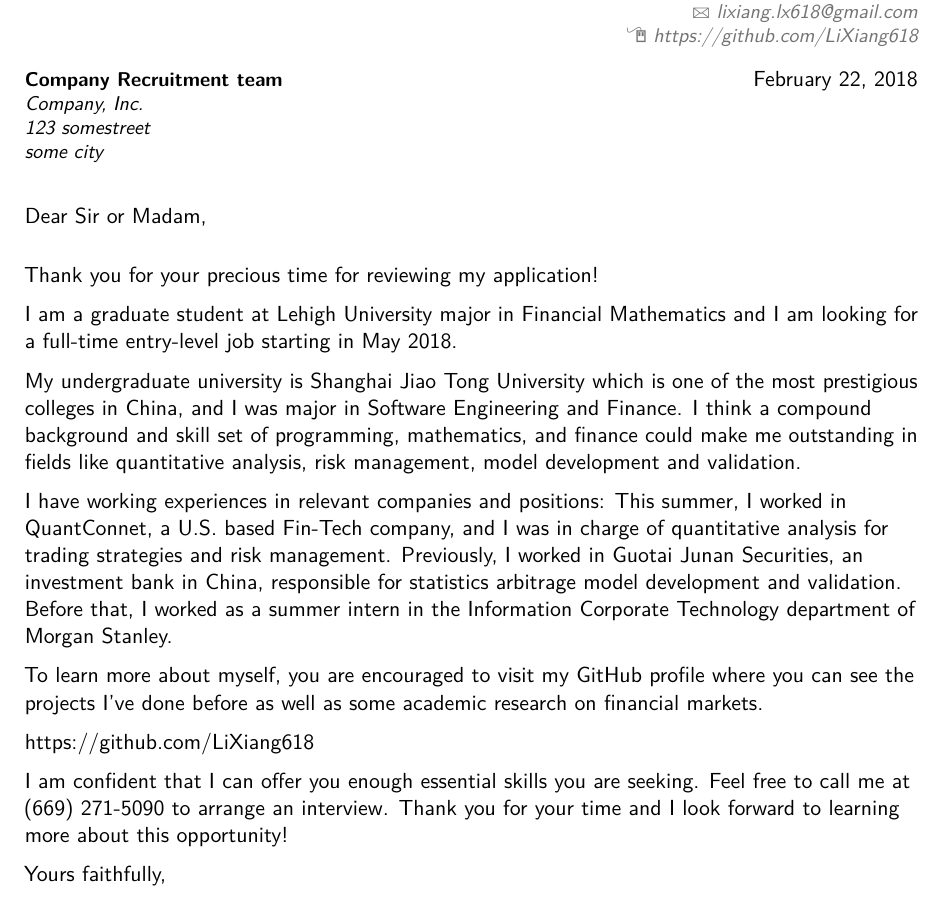
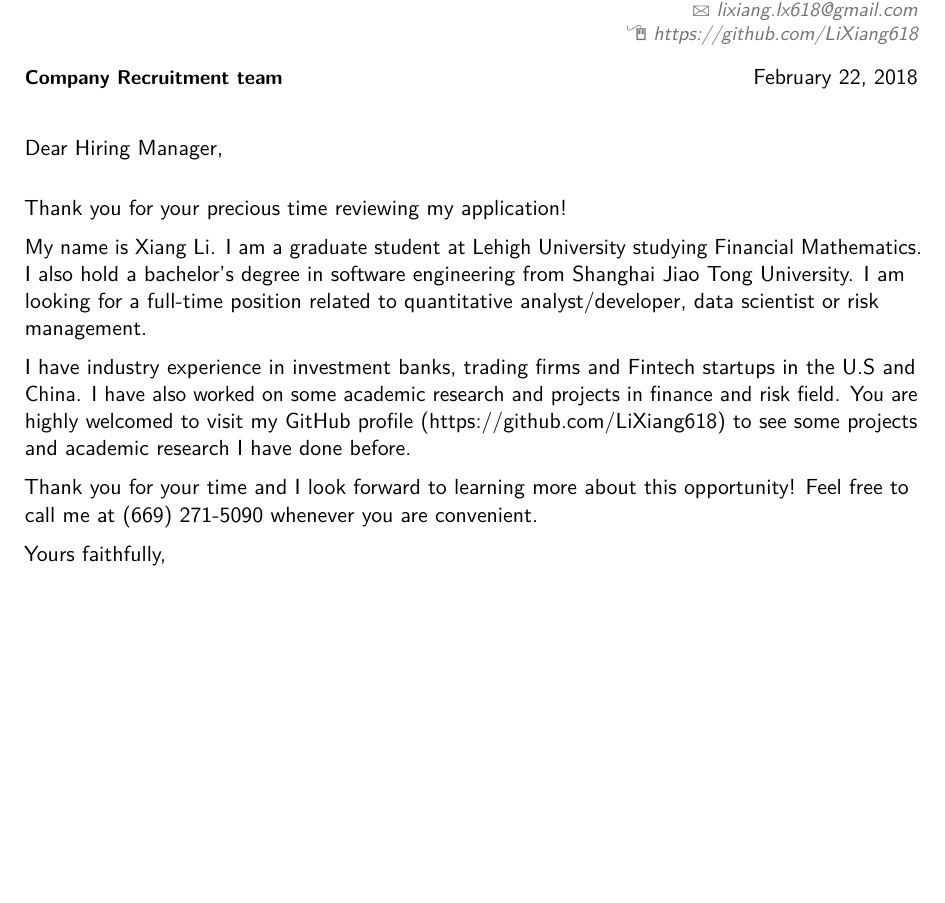
Before and after one commit to LiXiang618/Resume-And-Cover-Letter, a LaTeX CV (CoverLetter/CoverLetter.tex): part of the page, cut so that both start at the same text, the shorter picture padded with empty space. Compiled offline with pdfLaTeX.

Commit message:
modified coverletter

```diff
--- a/CoverLetter/CoverLetter.tex
+++ b/CoverLetter/CoverLetter.tex
@@ -47,26 +47,21 @@
 \begin{document}
 %-----       letter       ---------------------------------------------------------
 % recipient data
-\recipient{Company Recruitment team}{Company, Inc.\\123 somestreet\\some city}
+\recipient{Company Recruitment team}{}%{Company, Inc.\\123 somestreet\\some city}
 \date{\today}
-\opening{Dear Sir or Madam,}
+\opening{Dear Hiring Manager,}
 \closing{Yours faithfully,}
 
 \makelettertitle
 
-Thank you for your precious time for reviewing my application!
+Thank you for your precious time reviewing my application!
 
-I am a graduate student at Lehigh University major in Financial Mathematics and I am looking for a full-time entry-level job starting in May 2018.
+My name is Xiang Li. I am a graduate student at Lehigh University studying Financial Mathematics. I also hold a bachelor's degree in software engineering from Shanghai Jiao Tong University. I am looking for a full-time position related to quantitative analyst/developer, data scientist or risk management.
 
-My undergraduate university is Shanghai Jiao Tong University which is one of the most prestigious colleges in China, and I was major in Software Engineering and Finance. I think a compound background and skill set of programming, mathematics, and finance could make me outstanding in fields like quantitative analysis, risk management, model development and validation.
+I have industry experience in investment banks, trading firms and Fintech startups in the U.S and China. I have also worked on some academic research and projects in finance and risk field. You are highly welcomed to visit my GitHub profile (https://github.com/LiXiang618) to see some projects and academic research I have done before.
 
-I have working experiences in relevant companies and positions: This summer, I worked in QuantConnet, a U.S. based Fin-Tech company, and I was in charge of quantitative analysis for trading strategies and risk management. Previously, I worked in Guotai Junan Securities, an investment bank in China, responsible for statistics arbitrage model development and validation. Before that, I worked as a summer intern in the Information Corporate Technology department of Morgan Stanley.
+Thank you for your time and I look forward to learning more about this opportunity! Feel free to call me at (669) 271-5090 whenever you are convenient.
 
-To learn more about myself, you are encouraged to visit my GitHub profile where you can see the projects I've done before as well as some academic research on financial markets.
-
-\href{https://github.com/LiXiang618}{https://github.com/LiXiang618}
-
-I am confident that I can offer you enough essential skills you are seeking. Feel free to call me at (669)~271-5090 to arrange an interview. Thank you for your time and I look forward to learning more about this opportunity!
 
 \makeletterclosing
 
```
Also changed, not shown: CoverLetter/CoverLetter.txt (+6 -11 lines), CoverLetter/CoverLetter.bbl (added), CoverLetter/CoverLetter.pdf, 3 other files.
